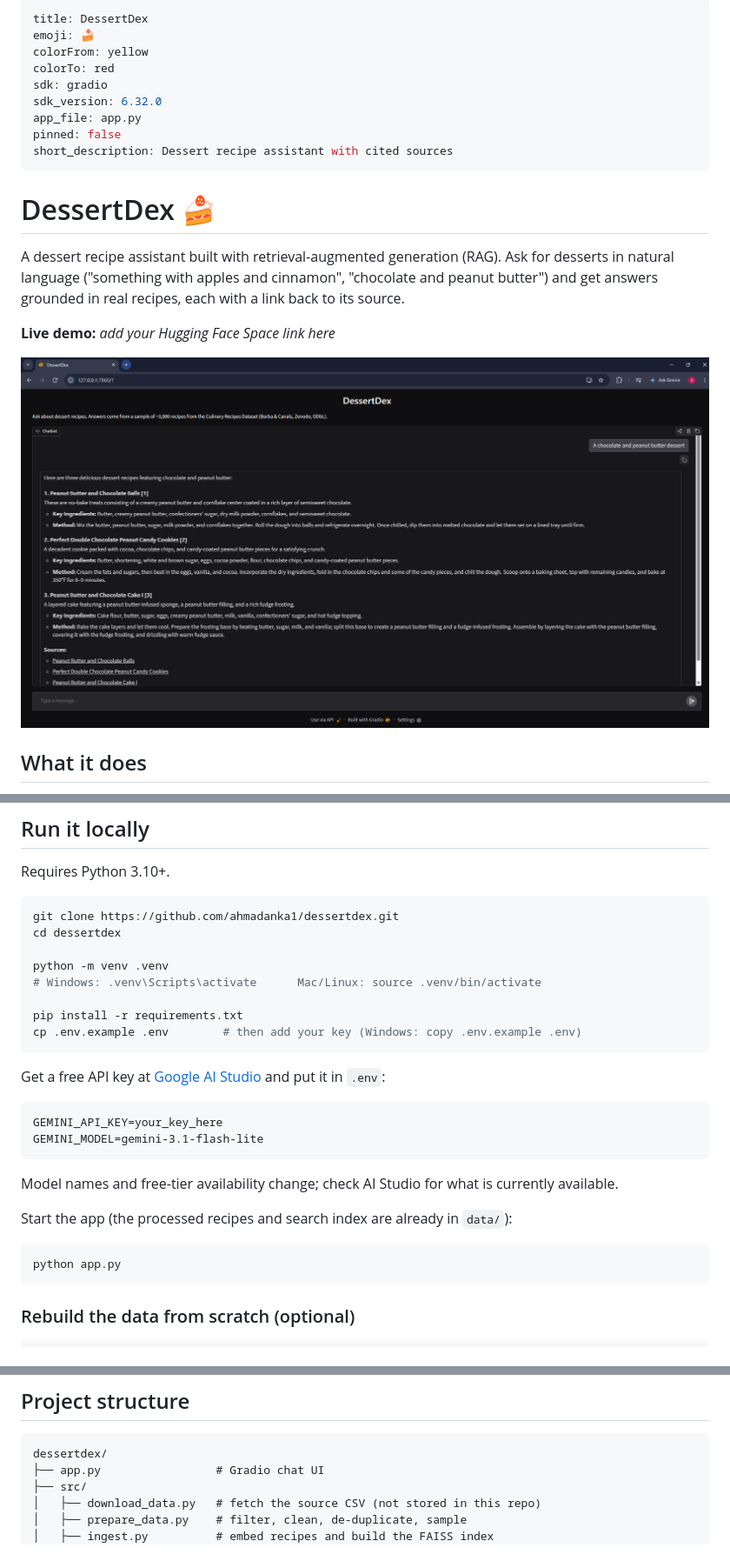
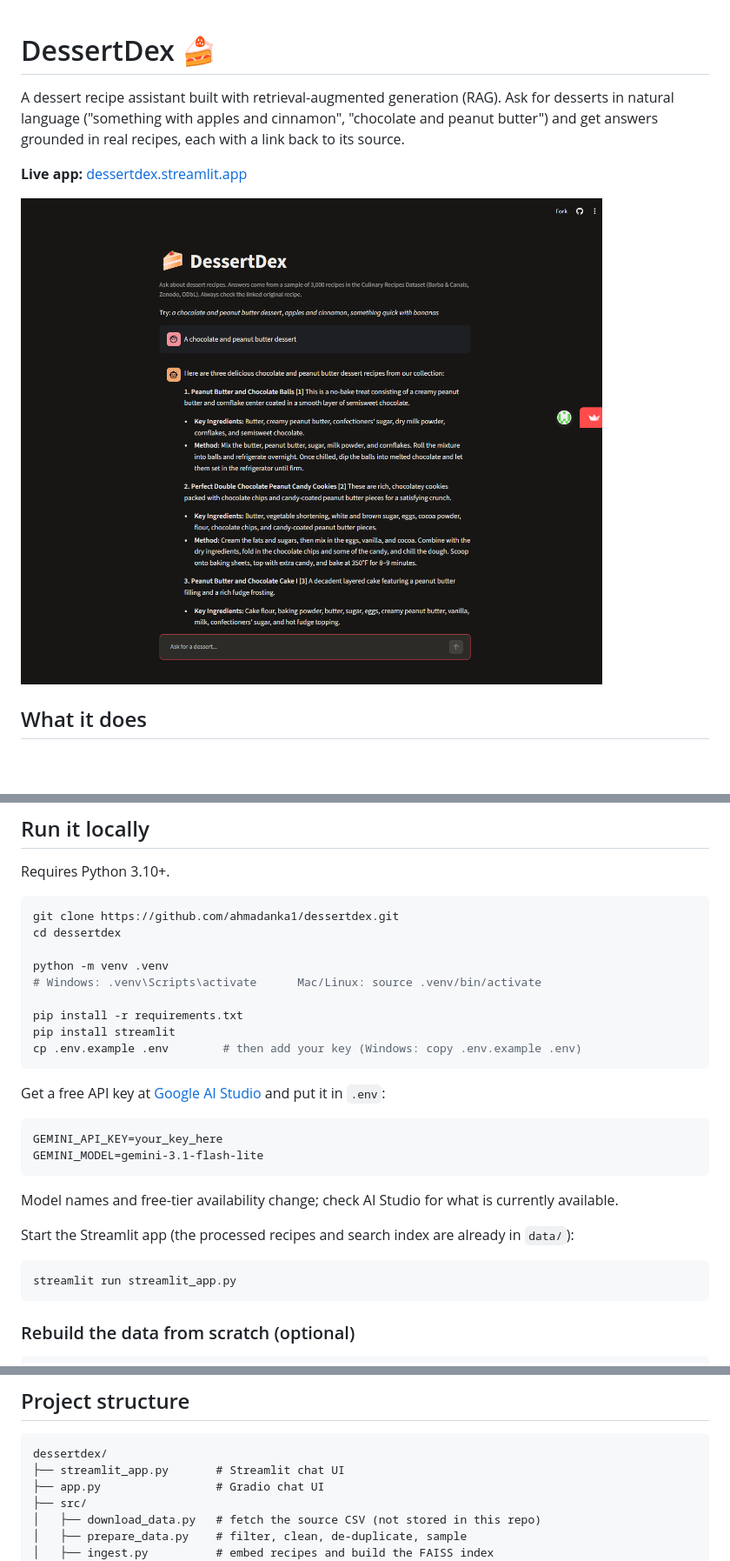
Before and after one commit to ahmadanka1/DessertDex, a Markdown page: README.md, 3 parts joined by grey strips. Shown at 87% size. GitHub-like rendering; pictures changed too: docs/screenshot.png; blank space fills up the shorter version.

Commit message:
Update Streamlit README and screenshot

````diff
--- a/README.md
+++ b/README.md
@@ -1,17 +1,6 @@
----
-title: DessertDex
-emoji: 🍰
-colorFrom: yellow
-colorTo: red
-sdk: gradio
-sdk_version: 6.32.0
-app_file: app.py
-pinned: false
-short_description: Dessert recipe assistant with cited sources
----
 # DessertDex 🍰
 
 A dessert recipe assistant built with retrieval-augmented generation (RAG). Ask for desserts in natural language ("something with apples and cinnamon", "chocolate and peanut butter") and get answers grounded in real recipes, each with a link back to its source.
 
-**Live demo:** _add your Hugging Face Space link here_
+**Live app:** [dessertdex.streamlit.app](https://dessertdex-w5dwdsru2wseevzhnz8vsc.streamlit.app/)
 
@@ -91,6 +80,7 @@ python -m venv .venv
 # Windows: .venv\Scripts\activate      Mac/Linux: source .venv/bin/activate
 
 pip install -r requirements.txt
+pip install streamlit
 cp .env.example .env        # then add your key (Windows: copy .env.example .env)
 ```
 
@@ -103,10 +93,10 @@ GEMINI_MODEL=gemini-3.1-flash-lite
 
 Model names and free-tier availability change; check AI Studio for what is currently available.
 
-Start the app (the processed recipes and search index are already in `data/`):
+Start the Streamlit app (the processed recipes and search index are already in `data/`):
 
 ```bash
-python app.py
+streamlit run streamlit_app.py
 ```
 
 ### Rebuild the data from scratch (optional)
@@ -124,6 +114,7 @@ python src/evaluate.py        # runs the evaluation
 
 ```
 dessertdex/
+├── streamlit_app.py       # Streamlit chat UI
 ├── app.py                 # Gradio chat UI
 ├── src/
 │   ├── download_data.py   # fetch the source CSV (not stored in this repo)
````
Also changed, not shown: other parts of README.md (+3 -3 lines).
